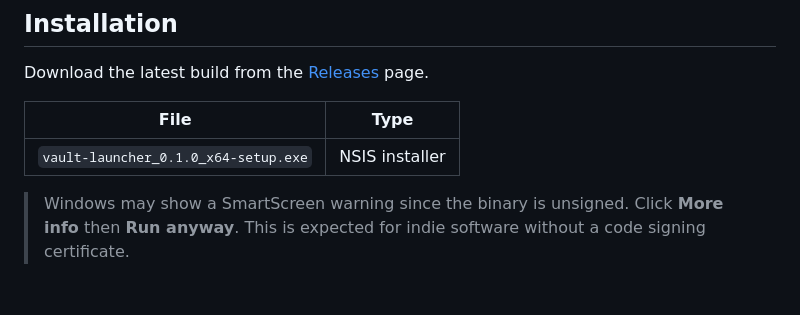
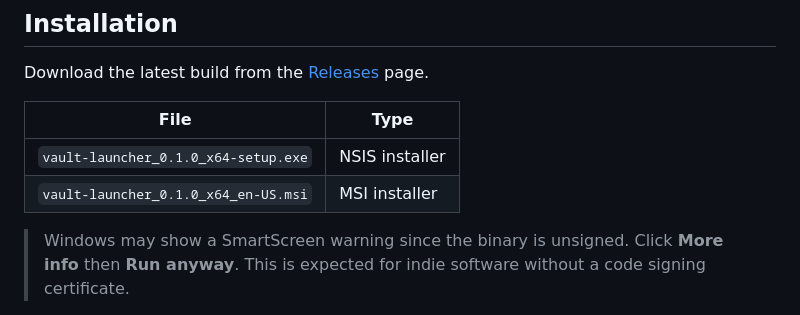
Before and after one commit to antnjhn/vault-launcher, a Markdown page: README.md, the part around the change. Drawn GitHub-style; blank space fills up the shorter version.

Commit message:
Add MSI installer information to README

```diff
--- a/README.md
+++ b/README.md
@@ -62,7 +62,7 @@ Download the latest build from the [Releases](https://github.com/antnjhn/vault-l
 | File | Type |
 |------|------|
 | `vault-launcher_0.1.0_x64-setup.exe` | NSIS installer |
-
+| `vault-launcher_0.1.0_x64_en-US.msi` | MSI installer |
 > Windows may show a SmartScreen warning since the binary is unsigned. Click **More info** then **Run anyway**. This is expected for indie software without a code signing certificate.
 
 ---
```
